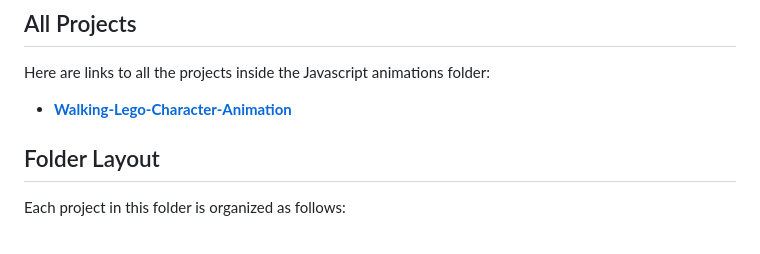
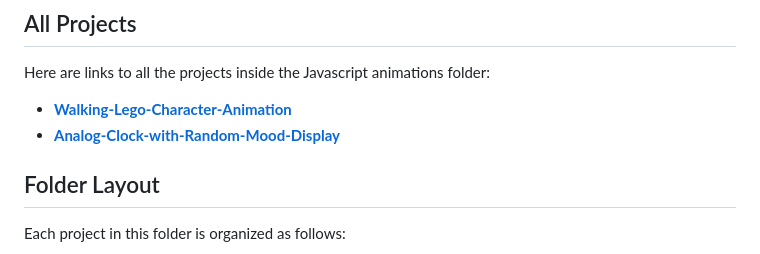
Before and after one commit to Nada-TB/creative-coding-projects, a Markdown page: js-animations/README.md, the part around the change. GitHub-like rendering.

Commit message:
Update README.md links for submodules

```diff
--- a/js-animations/README.md
+++ b/js-animations/README.md
@@ -9,6 +9,7 @@ Welcome to the JavaScript Animations folder! This directory contains projects th
 Here are links to all the projects inside the Javascript animations folder:
 
 - **[Walking-Lego-Character-Animation](https://github.com/Nada-TB/Walking-Lego-Character-Animation/tree/9bb481de583e181731e6ec9439be8b5f70f08dac)**
+- **[Analog-Clock-with-Random-Mood-Display](https://github.com/Nada-TB/Analog-Clock-with-Random-Mood-Display/tree/cabb4f615babf2df9c72b88433504c364ae67783)**
 
 
 
```
